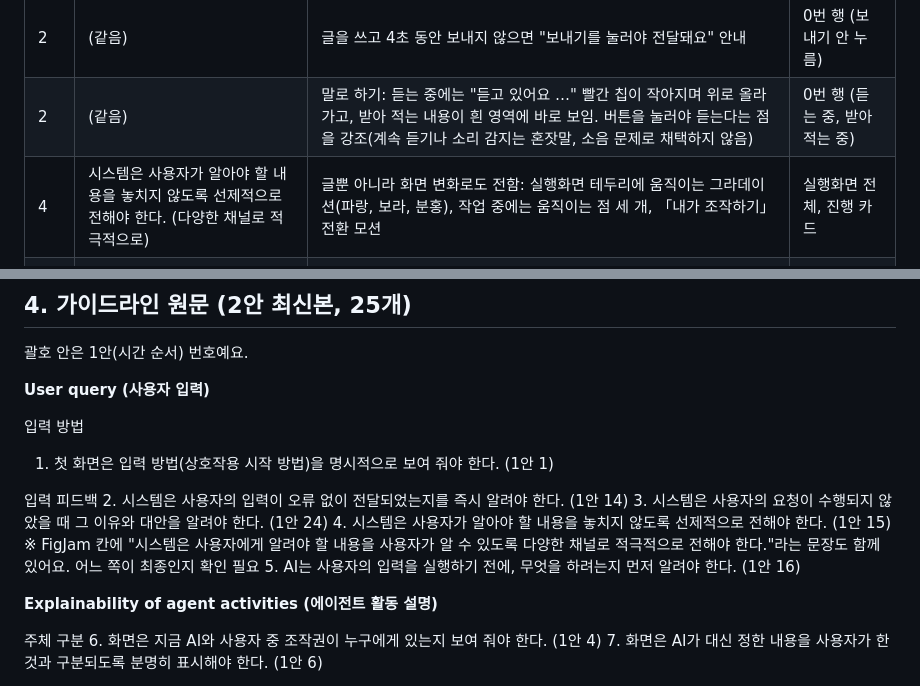
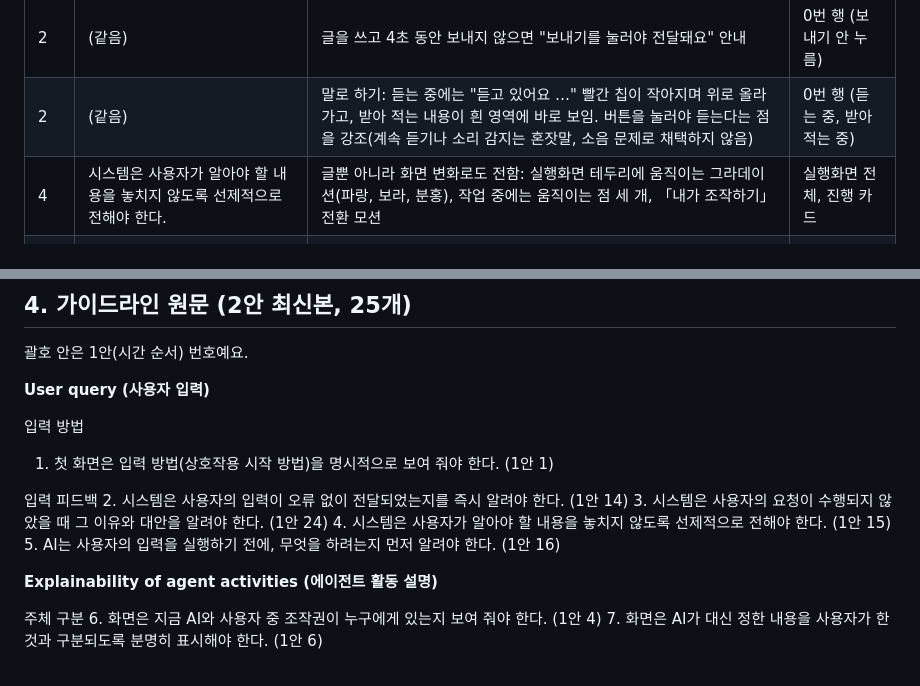
Before and after one commit to sanddeut/test, a Markdown page: v4/guideline-log.md, 2 parts joined by grey strips. GitHub-like rendering.

Commit message:
v4: 가이드라인 4번 최종 문구 반영
Co-Authored-By: Claude Opus 5.5 <noreply@anthropic.com>
Claude-Session: https://claude.ai/code/session_01VZxreSoT9BEBNJTkJHmCTW

```diff
--- a/v4/guideline-log.md
+++ b/v4/guideline-log.md
@@ -14,7 +14,7 @@
 | 2 | 시스템은 사용자의 입력이 오류 없이 전달되었는지를 즉시 알려야 한다. | 전달된 사용자 말풍선 옆에 작은 동그라미 체크(stroke, 차분한 초록) 표시. 카톡 '읽음'처럼 | 0번 행, 위로 스크롤 화면 |
 | 2 | (같음) | 글을 쓰고 4초 동안 보내지 않으면 "보내기를 눌러야 전달돼요" 안내 | 0번 행 (보내기 안 누름) |
 | 2 | (같음) | 말로 하기: 듣는 중에는 "듣고 있어요 …" 빨간 칩이 작아지며 위로 올라가고, 받아 적는 내용이 흰 영역에 바로 보임. 버튼을 눌러야 듣는다는 점을 강조(계속 듣기나 소리 감지는 혼잣말, 소음 문제로 채택하지 않음) | 0번 행 (듣는 중, 받아 적는 중) |
-| 4 | 시스템은 사용자가 알아야 할 내용을 놓치지 않도록 선제적으로 전해야 한다. (다양한 채널로 적극적으로) | 글뿐 아니라 화면 변화로도 전함: 실행화면 테두리에 움직이는 그라데이션(파랑, 보라, 분홍), 작업 중에는 움직이는 점 세 개, 「내가 조작하기」 전환 모션 | 실행화면 전체, 진행 카드 |
+| 4 | 시스템은 사용자가 알아야 할 내용을 놓치지 않도록 선제적으로 전해야 한다. | 글뿐 아니라 화면 변화로도 전함: 실행화면 테두리에 움직이는 그라데이션(파랑, 보라, 분홍), 작업 중에는 움직이는 점 세 개, 「내가 조작하기」 전환 모션 | 실행화면 전체, 진행 카드 |
 | 6, 23 | 6. 조작권이 누구에게 있는지 보여 줘야 한다. 23. 실행 화면이 AI가 지금 내 앱을 대리조작하는 실시간 화면임을 명시적으로 알려야 한다. | AI가 조작할 때: 실행화면 상단 가운데 탭 모양 칩 "AI가 앱 조작 중", 움직이는 테두리, 앱 화면 위 흰색 30% 덮개. 사용자가 조작할 때: 앱 헤더를 연한 붉은색으로, "직접 조작 중" 칩은 흰 바탕에 붉은 글씨 | 실행화면 전체, 내가 조작하기 행 (앱 화면) |
 | 6, 13 | 13. 화면은 사용자가 AI로부터 조작권을 언제든 회수할 수 있음을 드러내야 한다. | 실행화면 오른쪽 아래 빨간 「내가 조작하기」 버튼(손 아이콘, 그림자). 누르면 화면이 전체로 커지고, 흰 배경 로딩 스피너 뒤 바운스하며 앱 화면으로 바뀜(조작권 이동을 화면 변화로 전달) | 내가 조작하기 행 |
 | 8 | 화면은 지금 진행 중인 단계가 무엇인지 분명히 알려야 한다. | 지금 단계가 항상 대화창 맨 위에 오도록 지난 대화를 위로 올림. 지난 대화는 흐리게 하지 않고, 위쪽 가장자리만 그라데이션으로 흐려져 위에 지난 기록이 있음을 알림(스크롤하면 그대로 또렷하게 보임) | 진행 카드 화면들, 위로 스크롤 화면 |
@@ -61,7 +61,7 @@
 입력 피드백
 2. 시스템은 사용자의 입력이 오류 없이 전달되었는지를 즉시 알려야 한다. (1안 14)
 3. 시스템은 사용자의 요청이 수행되지 않았을 때 그 이유와 대안을 알려야 한다. (1안 24)
-4. 시스템은 사용자가 알아야 할 내용을 놓치지 않도록 선제적으로 전해야 한다. (1안 15) ※ FigJam 칸에 "시스템은 사용자에게 알려야 할 내용을 사용자가 알 수 있도록 다양한 채널로 적극적으로 전해야 한다."라는 문장도 함께 있어요. 어느 쪽이 최종인지 확인 필요
+4. 시스템은 사용자가 알아야 할 내용을 놓치지 않도록 선제적으로 전해야 한다. (1안 15)
 5. AI는 사용자의 입력을 실행하기 전에, 무엇을 하려는지 먼저 알려야 한다. (1안 16)
 
 **Explainability of agent activities (에이전트 활동 설명)**
```
